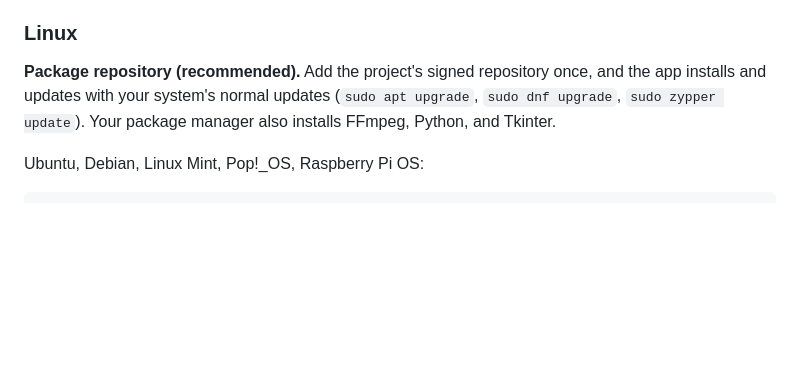
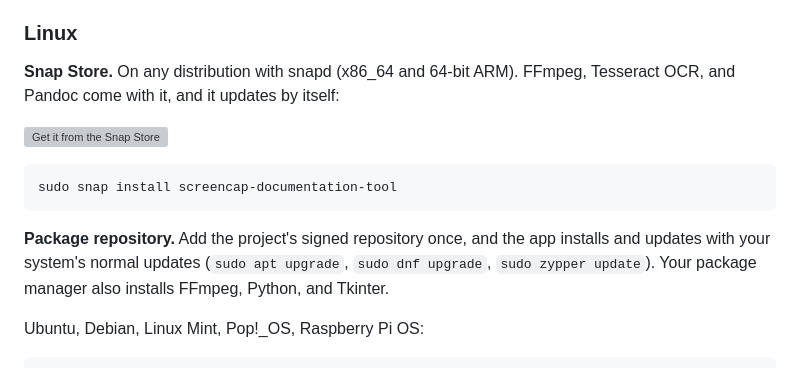
Before and after one commit to ILikeHostingServices/Screencap-Documentation-Tool, a Markdown page: README.md, the part around one of its changes. Rendered like a GitHub page; blank space fills up the shorter version; grey boxes are pictures that could not be loaded.

Commit message:
README: smaller Snap Store badge at the top, full button in the Linux section
The official Snap Store button was much larger than the other badges.
The top now has a standard badge that links to the Linux install
section, where the official button (44 px high) sits next to the snap
install command.

Co-Authored-By: Claude Opus 5.5 <noreply@anthropic.com>
Claude-Session: https://claude.ai/code/session_01XwbDExy8Q2qFKSU4bC5vmJ

````diff
--- a/README.md
+++ b/README.md
@@ -235,7 +235,15 @@ Differences from the Python install:
 
 ### Linux
 
-**Package repository (recommended).** Add the project's signed repository once, and the app installs and updates with your system's normal updates (`sudo apt upgrade`, `sudo dnf upgrade`, `sudo zypper update`). Your package manager also installs FFmpeg, Python, and Tkinter.
+**Snap Store.** On any distribution with snapd (x86_64 and 64-bit ARM). FFmpeg, Tesseract OCR, and Pandoc come with it, and it updates by itself:
+
+<a href="https://snapcraft.io/screencap-documentation-tool"><img alt="Get it from the Snap Store" src="https://snapcraft.io/en/dark/install.svg" height="44"></a>
+
+```bash
+sudo snap install screencap-documentation-tool
+```
+
+**Package repository.** Add the project's signed repository once, and the app installs and updates with your system's normal updates (`sudo apt upgrade`, `sudo dnf upgrade`, `sudo zypper update`). Your package manager also installs FFmpeg, Python, and Tkinter.
 
 Ubuntu, Debian, Linux Mint, Pop!_OS, Raspberry Pi OS:
 
````
Also changed, not shown: other parts of README.md (+2 -2 lines).
